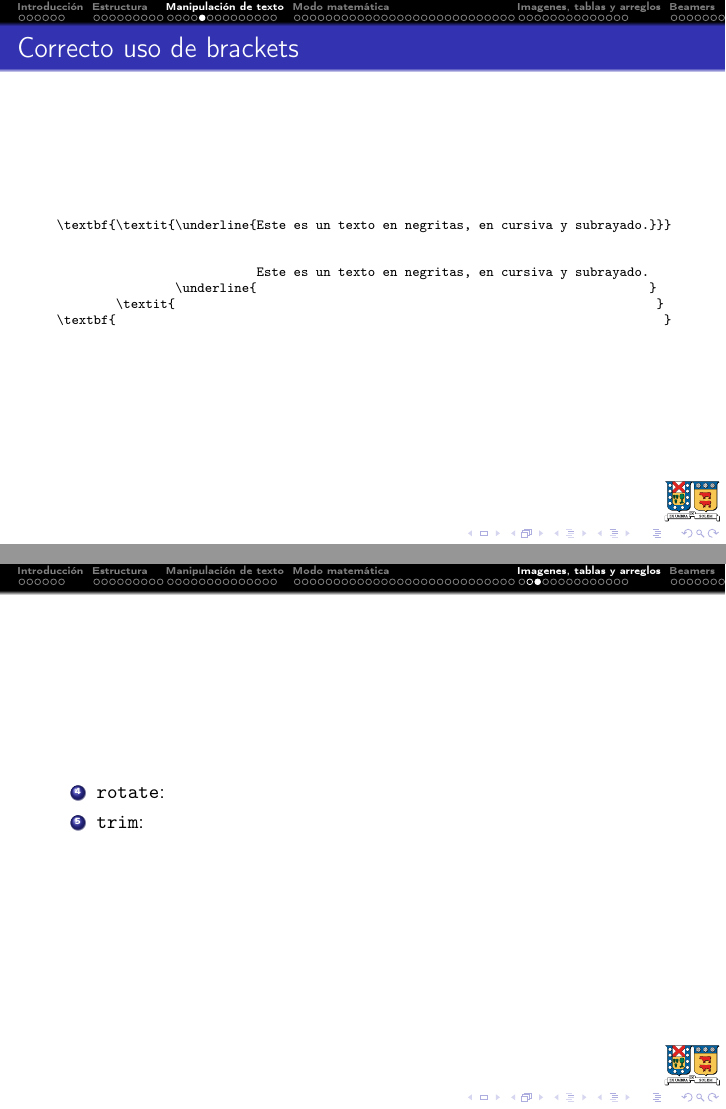
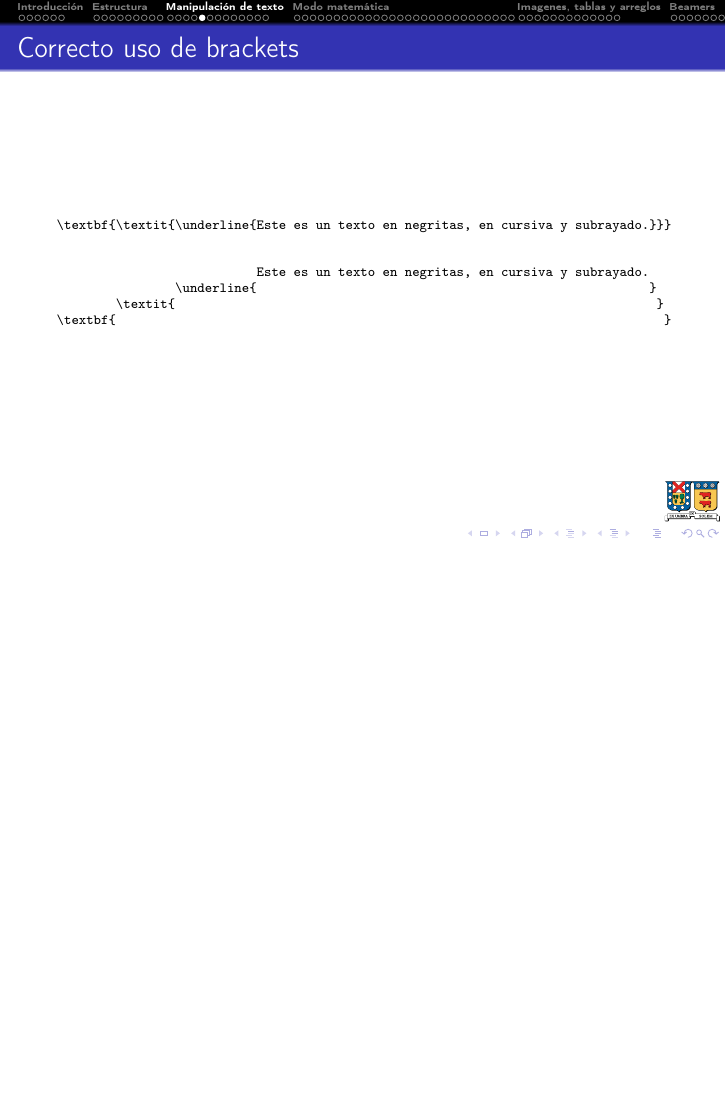
Before and after one commit to brunomb97/latex-course, LaTeX slides (slides/slides.tex, which reads slides/tablas/main.tex, slides/textmode/main.tex): pages 23 and 79 of 106 before the commit and page 23 of 104 after it, the two joined at a grey line, the shorter picture padded with empty space. Compiled offline with pdfLaTeX.

Commit message:
[slides] Finalizar primera versión de las slides

```diff
--- a/slides/tablas/main.tex
+++ b/slides/tablas/main.tex
@@ -27,15 +27,6 @@
                 \item \texttt{height}: Establece un valor fijo para la altura de la imagen.
             \end{enumerate}
         Si se indica solo un parámetro, entonces se mantendrá la relación de aspecto. Si se identifican dos parámetros, entonces hará ambos.
-    \end{frame}
-
-    \begin{frame}
-            \begin{enumerate}
-                \setcounter{enumi}{3}
-                \item \texttt{rotate}:
-                \item \texttt{trim}:
-            \end{enumerate}
-
     \end{frame}
 
     \subsection{Tablas}
--- a/slides/textmode/main.tex
+++ b/slides/textmode/main.tex
@@ -61,34 +61,6 @@
 \textbf{                                                                          }
         \end{verbatim}
 }
-    \end{frame}
-
-    \subsection{Listas}
-    \begin{frame}[fragile]{Listas}
-        \begin{enumerate}
-            \item Lista enumerada:
-                \begin{verbatim}
-\begin{enumerate}
-    \item Este es el primer item.
-    \item Este es el segundo item.
-\end{enumerate}
-                \end{verbatim}
-\begin{enumerate}
-    \item Este es el primer item.
-    \item Este es el segundo item.
-\end{enumerate}
-            \item Lista no enumerada:
-                \begin{verbatim}
-\begin{itemize}
-    \item Este es el primer item.
-    \item Este es el segundo item.
-\end{itemize}
-                \end{verbatim}
-\begin{itemize}
-    \item Este es el primer item.
-    \item Este es el segundo item.
-\end{itemize}
-        \end{enumerate}
     \end{frame}
 
     \subsection{Listas}
```
